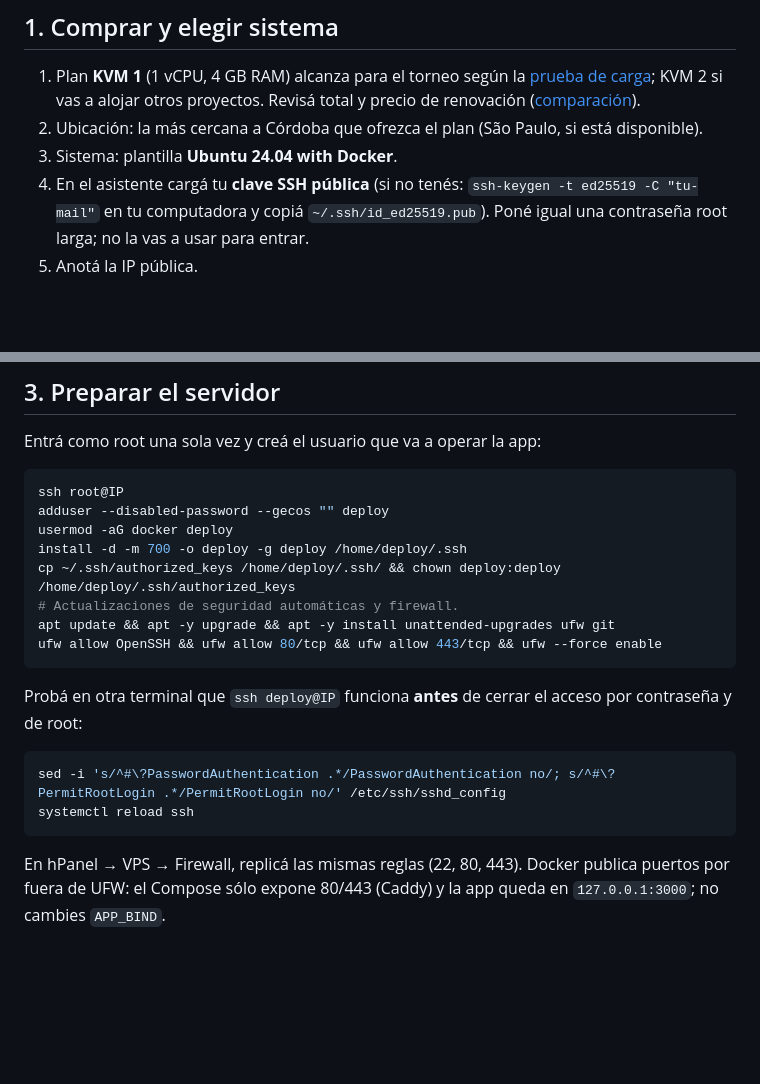
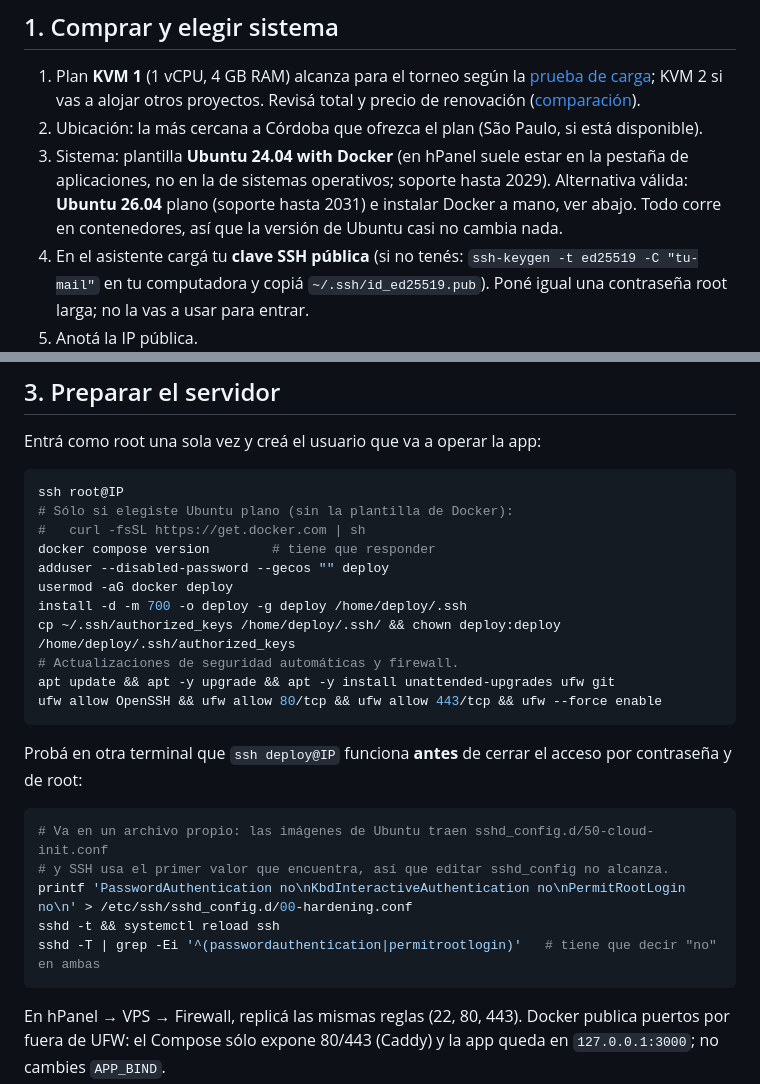
Before and after one commit to lopezjuanma96/VolleyballScorer, a Markdown page: docs/hostinger.md, 2 parts joined by grey strips. Rendered like a GitHub page; blank space fills up the shorter version.

Commit message:
Note Ubuntu 26.04 option and harden SSH through a drop-in file
Ubuntu cloud images ship sshd_config.d/50-cloud-init.conf, which wins over
edits to sshd_config, so the previous sed could leave password login on.

Co-Authored-By: Claude Opus 5.5 <noreply@anthropic.com>

````diff
--- a/docs/hostinger.md
+++ b/docs/hostinger.md
@@ -8,7 +8,7 @@ Lo que hacés vos: comprar, crear credenciales, cargar secretos. Lo que puede ha
 
 1. Plan **KVM 1** (1 vCPU, 4 GB RAM) alcanza para el torneo según la [prueba de carga](load-testing.md); KVM 2 si vas a alojar otros proyectos. Revisá total y precio de renovación ([comparación](hosting.md)).
 2. Ubicación: la más cercana a Córdoba que ofrezca el plan (São Paulo, si está disponible).
-3. Sistema: plantilla **Ubuntu 24.04 with Docker**.
+3. Sistema: plantilla **Ubuntu 24.04 with Docker** (en hPanel suele estar en la pestaña de aplicaciones, no en la de sistemas operativos; soporte hasta 2029). Alternativa válida: **Ubuntu 26.04** plano (soporte hasta 2031) e instalar Docker a mano, ver abajo. Todo corre en contenedores, así que la versión de Ubuntu casi no cambia nada.
 4. En el asistente cargá tu **clave SSH pública** (si no tenés: `ssh-keygen -t ed25519 -C "tu-mail"` en tu computadora y copiá `~/.ssh/id_ed25519.pub`). Poné igual una contraseña root larga; no la vas a usar para entrar.
 5. Anotá la IP pública.
 
@@ -28,6 +28,9 @@ Entrá como root una sola vez y creá el usuario que va a operar la app:
 
 ```bash
 ssh root@IP
+# Sólo si elegiste Ubuntu plano (sin la plantilla de Docker):
+#   curl -fsSL https://get.docker.com | sh
+docker compose version        # tiene que responder
 adduser --disabled-password --gecos "" deploy
 usermod -aG docker deploy
 install -d -m 700 -o deploy -g deploy /home/deploy/.ssh
@@ -40,8 +43,11 @@ ufw allow OpenSSH && ufw allow 80/tcp && ufw allow 443/tcp && ufw --force enable
 Probá en otra terminal que `ssh deploy@IP` funciona **antes** de cerrar el acceso por contraseña y de root:
 
 ```bash
-sed -i 's/^#\?PasswordAuthentication .*/PasswordAuthentication no/; s/^#\?PermitRootLogin .*/PermitRootLogin no/' /etc/ssh/sshd_config
-systemctl reload ssh
+# Va en un archivo propio: las imágenes de Ubuntu traen sshd_config.d/50-cloud-init.conf
+# y SSH usa el primer valor que encuentra, así que editar sshd_config no alcanza.
+printf 'PasswordAuthentication no\nKbdInteractiveAuthentication no\nPermitRootLogin no\n' > /etc/ssh/sshd_config.d/00-hardening.conf
+sshd -t && systemctl reload ssh
+sshd -T | grep -Ei '^(passwordauthentication|permitrootlogin)'   # tiene que decir "no" en ambas
 ```
 
 En hPanel → VPS → Firewall, replicá las mismas reglas (22, 80, 443). Docker publica puertos por fuera de UFW: el Compose sólo expone 80/443 (Caddy) y la app queda en `127.0.0.1:3000`; no cambies `APP_BIND`.
````
